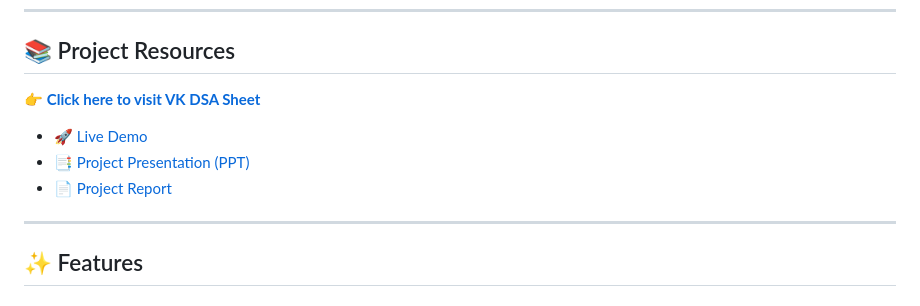
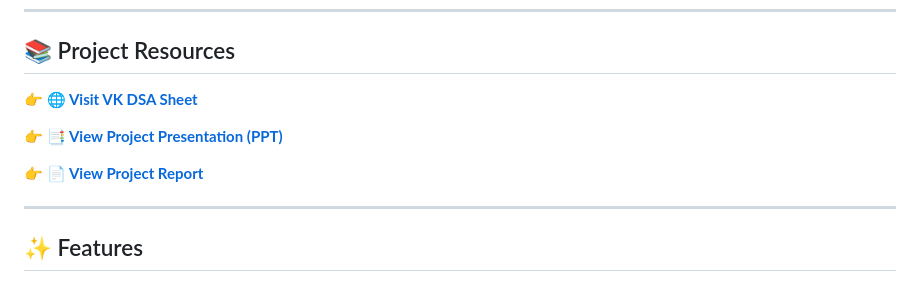
Before and after one commit to AJNABH-KOUSHIK/VK-DSA-Sheet, a Markdown page: README.md, the part around the change. GitHub-like rendering.

Commit message:
Update links in README for clarity and formatting

```diff
--- a/README.md
+++ b/README.md
@@ -66,10 +66,11 @@ But as a student, I wanted **ONE place** where I could:
 
 ## 📚 Project Resources
 
-👉 **[Click here to visit VK DSA Sheet](https://vk-dsa-hub.netlify.app/)**
-- 🚀 [Live Demo](https://vk-dsa-sheet-vz9q.vercel.app/)
-- 📑 [Project Presentation (PPT)](https://drive.google.com/file/d/1l881NFbKytH-swW125lTJVO0VVJgxDI6/view?usp=sharing)
-- 📄 [Project Report](https://drive.google.com/file/d/12F6brxTbDY5KjaNBh1KCdIVNKfVEX9Wd/view?usp=sharing)
+👉 **[🌐 Visit VK DSA Sheet](https://vk-dsa-hub.netlify.app/)**
+
+👉 **[📑 View Project Presentation (PPT)](https://drive.google.com/file/d/1l881NFbKytH-swW125lTJVO0VVJgxDI6/view?usp=sharing)**
+
+👉 **[📄 View Project Report](https://drive.google.com/file/d/12F6brxTbDY5KjaNBh1KCdIVNKfVEX9Wd/view?usp=sharing)**
 
 ---
 
```
